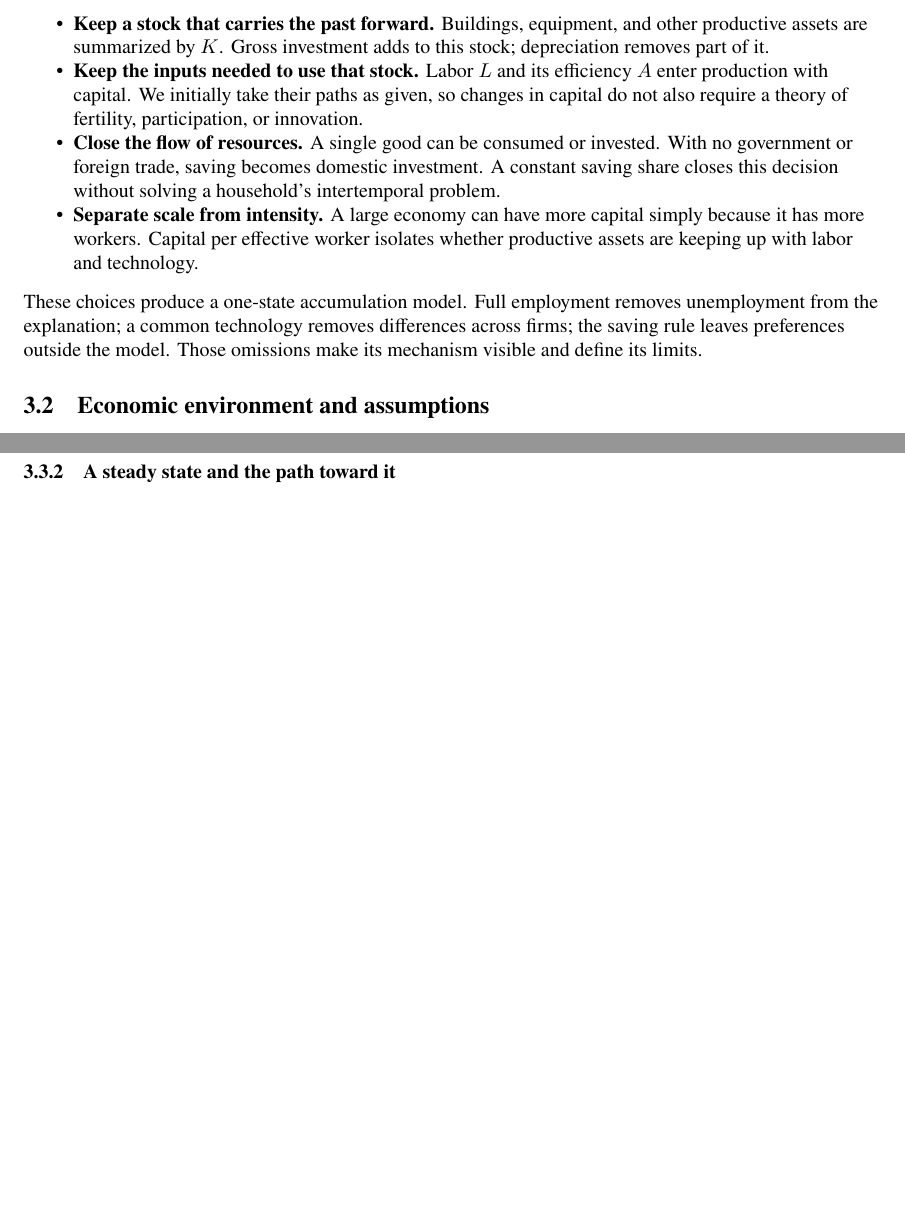
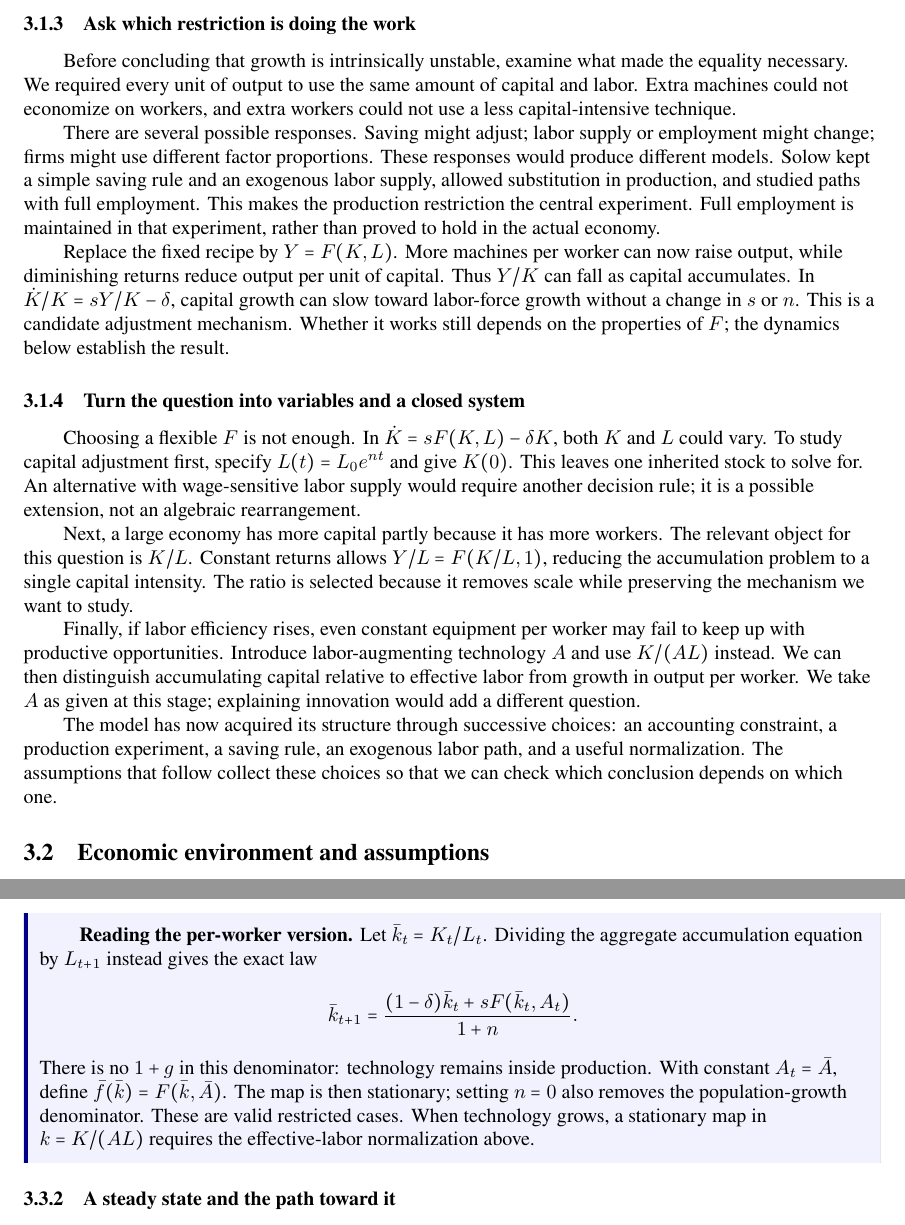
Before and after one commit to xolarvill/notes-on-economics, a LaTeX document (macro/macro.tex, which reads macro/chapters/solow.tex): two parts of pages 18 and 20 of 90 before the commit and two parts of pages 18 and 21 of 91 after it, joined at a grey line, cut at the place of the change, the shorter picture padded with empty space. Compiled offline with pdfLaTeX.

Commit message:
docs(macro): reconstruct Solow reasoning and clarify course simplifications

```diff
--- a/macro/chapters/solow.tex
+++ b/macro/chapters/solow.tex
@@ -50 +61,2 @@ Domar's analysis.
 
+\subsubsection{Ask which restriction is doing the work}
@@ -56,3 +63,6 @@ of a growing labor force.
 
-\subsubsection{Choosing what to keep}
+Before concluding that growth is intrinsically unstable, examine what made
+the equality necessary. We required every unit of output to use the same
+amount of capital and labor. Extra machines could not economize on workers,
+and extra workers could not use a less capital-intensive technique.
 
@@ -62,23 +69,42 @@ reconstruction of the author's private sequence of ideas.
-\tightlist
-\item \textbf{Keep a stock that carries the past forward.} Buildings, equipment,
-and other productive assets are summarized by $K$. Gross investment adds to
-this stock; depreciation removes part of it.
-\item \textbf{Keep the inputs needed to use that stock.} Labor $L$ and its
-efficiency $A$ enter production with capital. We initially take their paths as
-given, so changes in capital do not also require a theory of fertility,
-participation, or innovation.
-\item \textbf{Close the flow of resources.} A single good can be consumed or
-invested. With no government or foreign trade, saving becomes domestic
-investment. A constant saving share closes this decision without solving a
-household's intertemporal problem.
-\item \textbf{Separate scale from intensity.} A large economy can have more
-capital simply because it has more workers. Capital per effective worker
-isolates whether productive assets are keeping up with labor and technology.
-\end{itemize}
-These choices produce a one-state accumulation model. Full employment removes
-unemployment from the explanation; a common technology removes differences
-across firms; the saving rule leaves preferences outside the model. Those
-omissions make its mechanism visible and define its limits.
+There are several possible responses. Saving might adjust; labor supply or
+employment might change; firms might use different factor proportions. These
+responses would produce different models. Solow kept a simple saving rule
+and an exogenous labor supply, allowed substitution in production, and studied
+paths with full employment. This makes the production restriction the central
+experiment. Full employment is maintained in that experiment, rather than
+proved to hold in the actual economy.
+
+Replace the fixed recipe by $Y=F(K,L)$. More machines per worker can now raise
+output, while diminishing returns reduce output per unit of capital. Thus
+$Y/K$ can fall as capital accumulates. In $\dot K/K=sY/K-\delta$, capital
+growth can slow toward labor-force growth without a change in $s$ or $n$.
+This is a candidate adjustment mechanism. Whether it works still depends on
+the properties of $F$; the dynamics below establish the result.
+
+\subsubsection{Turn the question into variables and a closed system}
+
+Choosing a flexible $F$ is not enough. In $\dot K=sF(K,L)-\delta K$, both
+$K$ and $L$ could vary. To study capital adjustment first, specify
+$L(t)=L_0e^{nt}$ and give $K(0)$. This leaves one inherited stock to solve for.
+An alternative with wage-sensitive labor supply would require another decision
+rule; it is a possible extension, not an algebraic rearrangement.
+
+Next, a large economy has more capital partly because it has more workers.
+The relevant object for this question is $K/L$. Constant returns allows
+$Y/L=F(K/L,1)$, reducing the accumulation problem to a single capital intensity.
+The ratio is selected because it removes scale while preserving the mechanism
+we want to study.
+
+Finally, if labor efficiency rises, even constant equipment per worker may
+fail to keep up with productive opportunities. Introduce labor-augmenting
+technology $A$ and use $K/(AL)$ instead. We can then distinguish accumulating
+capital relative to effective labor from growth in output per worker. We take
+$A$ as given at this stage; explaining innovation would add a different question.
+
+The model has now acquired its structure through successive choices: an
+accounting constraint, a production experiment, a saving rule, an exogenous
+labor path, and a useful normalization. The assumptions that follow collect
+these choices so that we can check which conclusion depends on which one.
 
 \subsection{Economic environment and assumptions}\label{economic-environment-and-specific-assumptions}
 
@@ -217,6 +243,20 @@ The $ng$ term is part of the exact discrete-time expression; dropping it is a
 small-rate approximation. Setting $g=0$ gives $d_D=\delta+n$; setting $g=n=0$
 gives $d_D=\delta$.
 
+\begin{blueblock}
+\textbf{Reading the per-worker version.}
+Let $\bar k_t=K_t/L_t$. Dividing the aggregate accumulation equation by
+$L_{t+1}$ instead gives the exact law
+\[
+\bar k_{t+1}=\frac{(1-\delta)\bar k_t+sF(\bar k_t,A_t)}{1+n}.
+\]
+There is no $1+g$ in this denominator: technology remains inside production.
+With constant $A_t=\bar A$, define $\bar f(\bar k)=F(\bar k,\bar A)$.
+The map is then stationary; setting $n=0$ also removes the population-growth
+denominator. These are valid restricted cases. When technology grows, a
+stationary map in $k=K/(AL)$ requires the effective-labor normalization above.
+\end{blueblock}
+
 \subsubsection{A steady state and the path toward it}
 
 A positive normalized steady state satisfies
```
Also changed, not shown: macro/OUTLINE.md (+4 -2 lines), macro/REVISION_PLAN.md (+4 -0 lines), macro/chapters/solow.tex (85 more changed lines).
